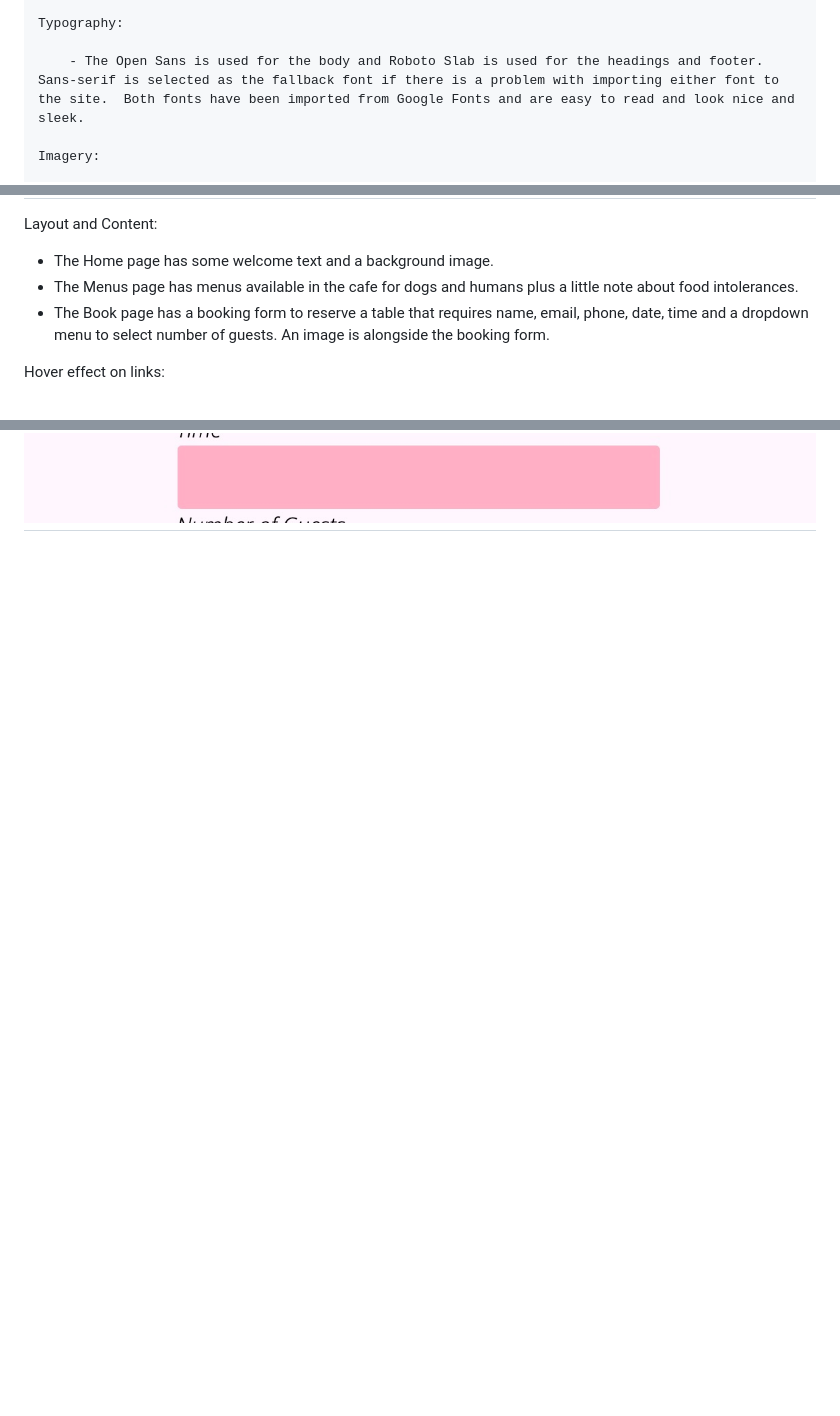
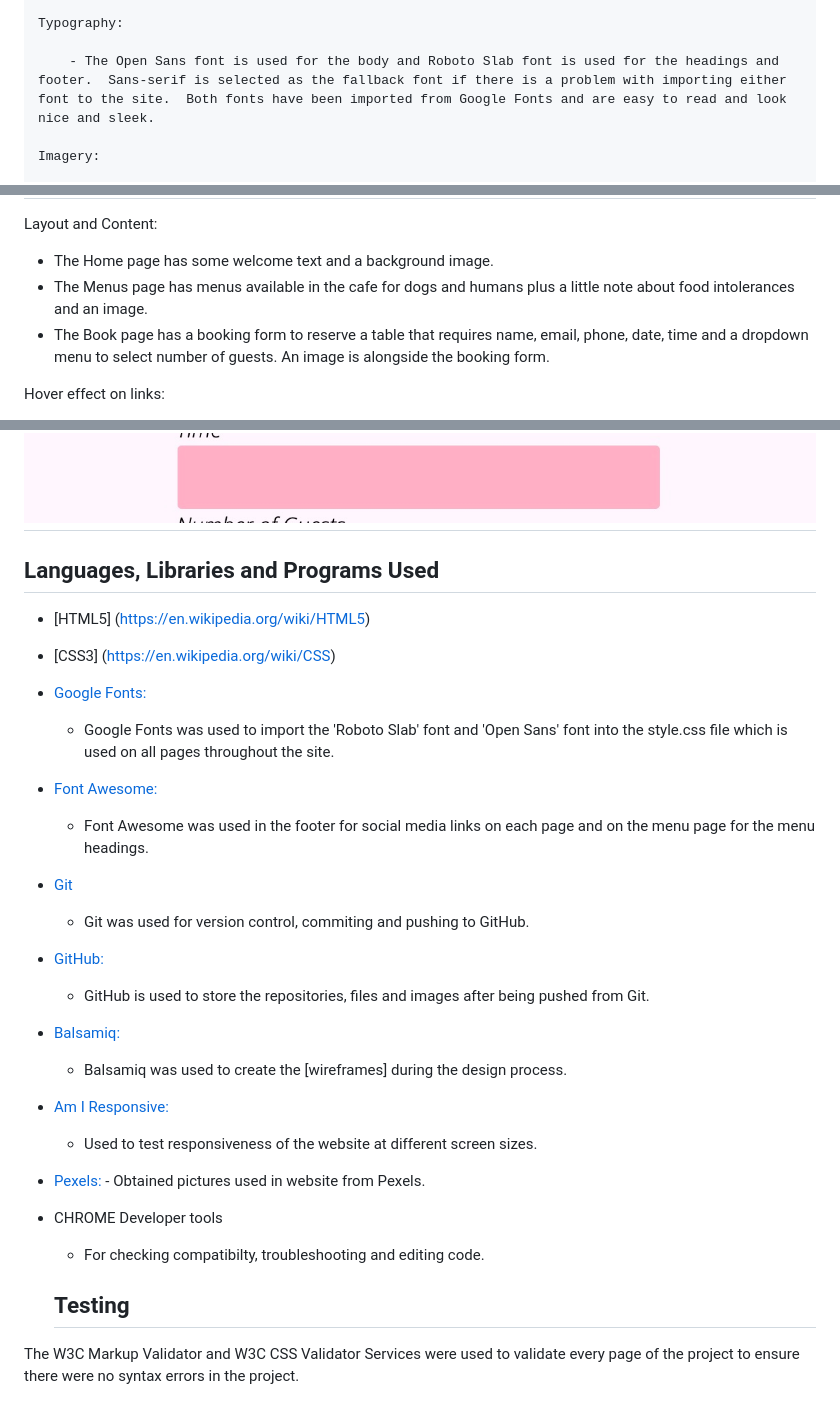
Before and after one commit to BZemba87/bone-appetit, a Markdown page: README.md, 3 parts joined by grey strips. Drawn GitHub-style; blank space fills up the shorter version.

```diff
--- a/README.md
+++ b/README.md
@@ -31,7 +31,7 @@ This is a website for a dog cafe in London named Bone Appetit.  It is designed t
 
     Typography:
 
-        - The Open Sans is used for the body and Roboto Slab is used for the headings and footer.  Sans-serif is selected as the fallback font if there is a problem with importing either font to the site.  Both fonts have been imported from Google Fonts and are easy to read and look nice and sleek.
+        - The Open Sans font is used for the body and Roboto Slab font is used for the headings and footer.  Sans-serif is selected as the fallback font if there is a problem with importing either font to the site.  Both fonts have been imported from Google Fonts and are easy to read and look nice and sleek.
 
     Imagery:
 
@@ -58,7 +58,7 @@ Footer:
 Layout and Content:
 
 - The Home page has some welcome text and a background image.
-- The Menus page has menus available in the cafe for dogs and humans plus a little note about food intolerances.
+- The Menus page has menus available in the cafe for dogs and humans plus a little note about food intolerances and an image.
 - The Book page has a booking form to reserve a table that requires name, email, phone, date, time and a dropdown menu to select number of guests.   An image is alongside the booking form.
 
 Hover effect on links:
@@ -73,3 +73,33 @@ Reserve Your Table Form:
 - Form validation requests user to input correct information in input fields when the 'Request Booking' button is pressed - this stops the user from submitting incorrect information.
 
 <h2 align="center"><img src="docs/images/form-validation.jpg"></h2>
+
+## Languages, Libraries and Programs Used
+
+- [HTML5] (https://en.wikipedia.org/wiki/HTML5)
+- [CSS3] (https://en.wikipedia.org/wiki/CSS)
+
+- [Google Fonts:](https://fonts.google.com/)
+    - Google Fonts was used to import the 'Roboto Slab' font and 'Open Sans' font into the style.css file which is used on all pages throughout the site.
+- [Font Awesome:](https://fontawesome.com/)
+    - Font Awesome was used in the footer for social media links on each page and on the menu page for the menu headings.
+
+- [Git](https://git-scm.com/)
+    - Git was used for version control, commiting and pushing to GitHub.
+- [GitHub:](https://github.com/)
+    - GitHub is used to store the repositories, files and images after being pushed from Git.
+
+- [Balsamiq:](https://balsamiq.com/)
+    - Balsamiq was used to create the [wireframes] during the design process.
+- [Am I Responsive:](http://ami.responsivedesign.is)
+    - Used to test responsiveness of the website at different screen sizes.
+
+- [Pexels:](https://www.pexels.com/)
+        - Obtained pictures used in website from Pexels.
+
+- CHROME Developer tools
+    - For checking compatibilty, troubleshooting and editing code.
+
+    ## Testing
+
+The W3C Markup Validator and W3C CSS Validator Services were used to validate every page of the project to ensure there were no syntax errors in the project.
```
Also changed, not shown: assets/images/salmon-bagel.jpg (added), 2 other files.
